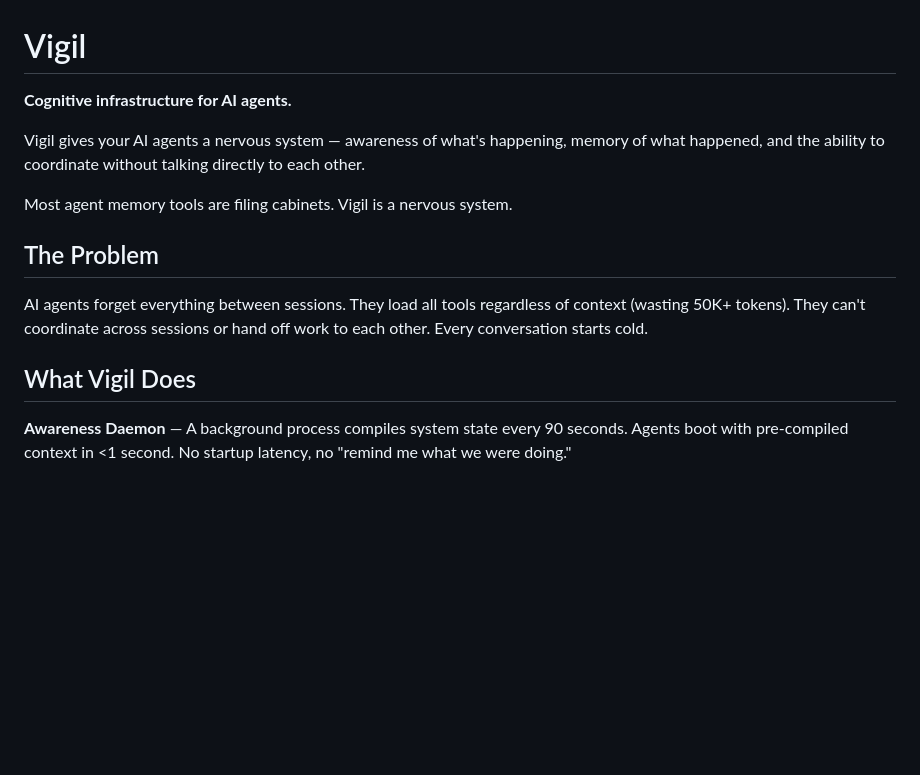
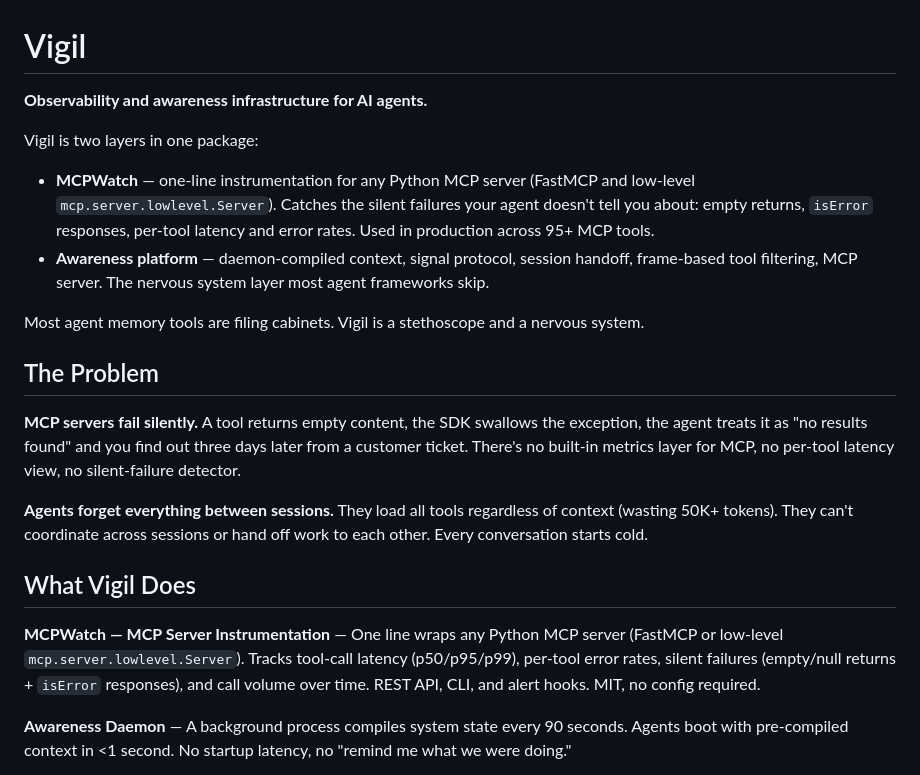
Before and after one commit to AlexlaGuardia/Vigil, a Markdown page: README.md, the part around the change. Drawn GitHub-style; blank space fills up the shorter version.

Commit message:
docs: reframe README MCPWatch-first
Brings the GitHub README in line with the vigil-agent.com landing page
reframe from 2026-05-04. MCPWatch was the lead in outreach but absent
from the README's features list. Hero now names both layers (MCPWatch +
awareness platform), Problem section leads with silent failures, and
MCPWatch is the first bullet under "What Vigil Does".

Co-Authored-By: Claude Opus 4.7 (1M context) <noreply@anthropic.com>

```diff
--- a/README.md
+++ b/README.md
@@ -1,16 +1,23 @@
 # Vigil
 
-**Cognitive infrastructure for AI agents.**
+**Observability and awareness infrastructure for AI agents.**
 
-Vigil gives your AI agents a nervous system — awareness of what's happening, memory of what happened, and the ability to coordinate without talking directly to each other.
+Vigil is two layers in one package:
 
-Most agent memory tools are filing cabinets. Vigil is a nervous system.
+- **MCPWatch** — one-line instrumentation for any Python MCP server (FastMCP and low-level `mcp.server.lowlevel.Server`). Catches the silent failures your agent doesn't tell you about: empty returns, `isError` responses, per-tool latency and error rates. Used in production across 95+ MCP tools.
+- **Awareness platform** — daemon-compiled context, signal protocol, session handoff, frame-based tool filtering, MCP server. The nervous system layer most agent frameworks skip.
+
+Most agent memory tools are filing cabinets. Vigil is a stethoscope and a nervous system.
 
 ## The Problem
 
-AI agents forget everything between sessions. They load all tools regardless of context (wasting 50K+ tokens). They can't coordinate across sessions or hand off work to each other. Every conversation starts cold.
+**MCP servers fail silently.** A tool returns empty content, the SDK swallows the exception, the agent treats it as "no results found" and you find out three days later from a customer ticket. There's no built-in metrics layer for MCP, no per-tool latency view, no silent-failure detector.
+
+**Agents forget everything between sessions.** They load all tools regardless of context (wasting 50K+ tokens). They can't coordinate across sessions or hand off work to each other. Every conversation starts cold.
 
 ## What Vigil Does
+
+**MCPWatch — MCP Server Instrumentation** — One line wraps any Python MCP server (FastMCP or low-level `mcp.server.lowlevel.Server`). Tracks tool-call latency (p50/p95/p99), per-tool error rates, silent failures (empty/null returns + `isError` responses), and call volume over time. REST API, CLI, and alert hooks. MIT, no config required.
 
 **Awareness Daemon** — A background process compiles system state every 90 seconds. Agents boot with pre-compiled context in <1 second. No startup latency, no "remind me what we were doing."
 
```
